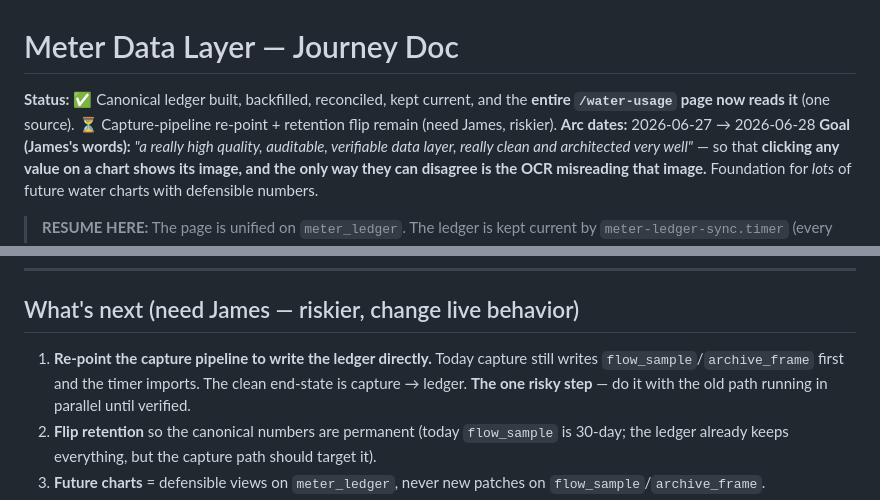
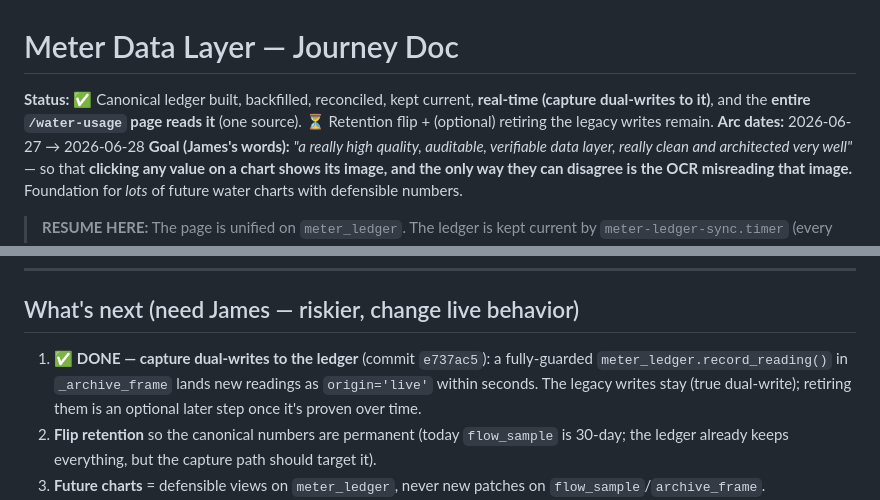
Before and after one commit to jamesearlpace/smart-garden, a Markdown page: meter-data-layer-journey.md, 2 parts joined by grey strips. Rendered like a GitHub page.

Commit message:
docs: mark capture dual-write done (real-time ledger) in journey doc

```diff
--- a/meter-data-layer-journey.md
+++ b/meter-data-layer-journey.md
@@ -1,6 +1,6 @@
 # Meter Data Layer — Journey Doc
 
-**Status:** ✅ Canonical ledger built, backfilled, reconciled, kept current, and the **entire `/water-usage` page now reads it** (one source). ⏳ Capture-pipeline re-point + retention flip remain (need James, riskier).
+**Status:** ✅ Canonical ledger built, backfilled, reconciled, kept current, **real-time (capture dual-writes to it)**, and the **entire `/water-usage` page reads it** (one source). ⏳ Retention flip + (optional) retiring the legacy writes remain.
 **Arc dates:** 2026-06-27 → 2026-06-28
 **Goal (James's words):** *"a really high quality, auditable, verifiable data layer, really clean and architected very well"* — so that **clicking any value on a chart shows its image, and the only way they can disagree is the OCR misreading that image.** Foundation for *lots* of future water charts with defensible numbers.
 
@@ -80,7 +80,7 @@ Plus **`meter_correction`** — append-only audit log of every change to a commi
 
 ## What's next (need James — riskier, change live behavior)
 
-1. **Re-point the capture pipeline to write the ledger directly.** Today capture still writes `flow_sample`/`archive_frame` first and the timer imports. The clean end-state is capture → ledger. **The one risky step** — do it with the old path running in parallel until verified.
+1. ✅ **DONE — capture dual-writes to the ledger** (commit `e737ac5`): a fully-guarded `meter_ledger.record_reading()` in `_archive_frame` lands new readings as `origin='live'` within seconds. The legacy writes stay (true dual-write); retiring them is an optional later step once it's proven over time.
 2. **Flip retention** so the canonical numbers are permanent (today `flow_sample` is 30-day; the ledger already keeps everything, but the capture path should target it).
 3. **Future charts** = defensible views on `meter_ledger`, never new patches on `flow_sample`/`archive_frame`.
 4. **Root-cause OCR** (#36/#37/#39) — separate track; the glare misreads are contained but ongoing. Not unattended-safe (CNN is documented dead weight without the hardware encoder-wire fix).
```
